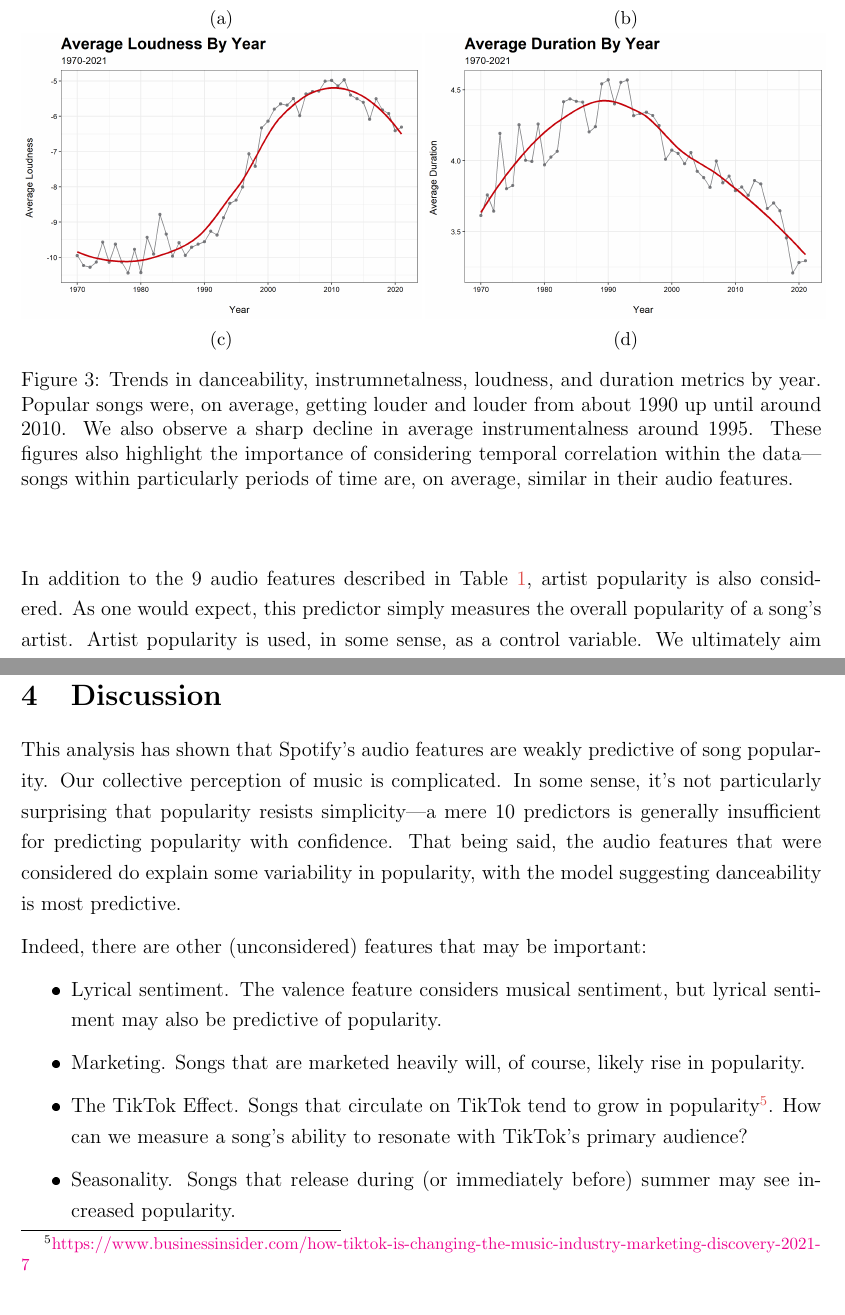
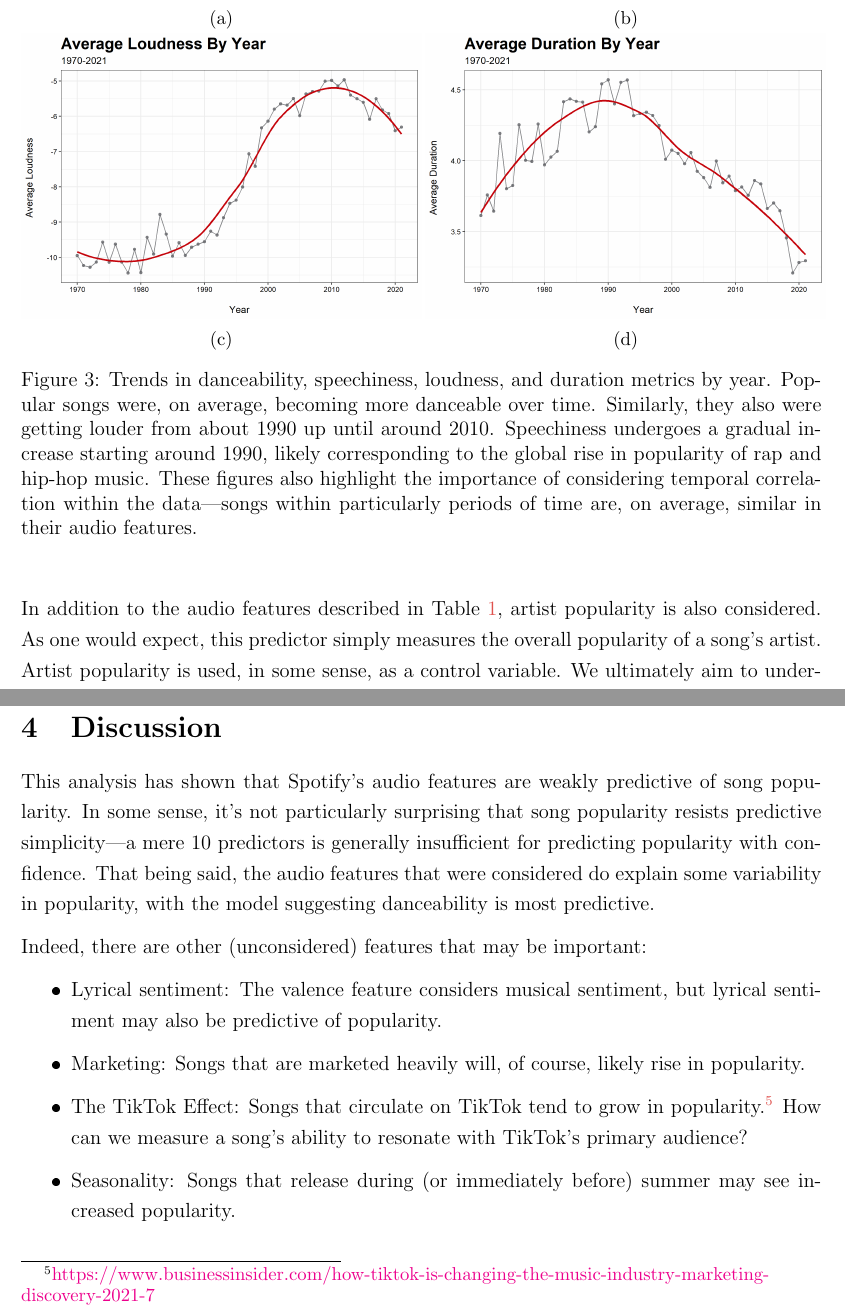
Before and after one commit to james-hubbs/A-Bayesian-Hierarchical-Model-For-Predicting-Song-Popularity, a LaTeX document (report/song_popularity.tex): two parts of pages 6 and 13 of 13, joined at a grey line, cut so that both start at the same text. The pictures show the PDF file report/song_popularity.pdf that the author committed with the source.

Commit message:
Added updated version of final report

```diff
--- a/report/song_popularity.tex
+++ b/report/song_popularity.tex
@@ -87,9 +87,9 @@ There are other interesting temporal features of this dataset. In particular, th
 \end{subfigure}
 \begin{subfigure}[b]{0.5\textwidth}
 \centering
-\includegraphics[width = \textwidth]{track_instrumentalness_trend_.png}
+\includegraphics[width = \textwidth]{track_speechiness_trend_.png}
 \caption{}
-\label{fig:instrumentalness_trend}
+\label{fig:speechiness_trend}
 \end{subfigure}
 \begin{subfigure}[b]{0.5\textwidth}
 \centering
@@ -103,7 +103,7 @@ There are other interesting temporal features of this dataset. In particular, th
 \caption{}
 \label{fig:duration_trend}
 \end{subfigure}
-\caption{Trends in danceability, instrumnetalness, loudness, and duration metrics by year. Popular songs were, on average, getting louder and louder from about 1990 up until around 2010. We also observe a sharp decline in average instrumentalness around 1995. These figures also highlight the importance of considering temporal correlation within the data---songs within particularly periods of time are, on average, similar in their audio features.}
+\caption{Trends in danceability, speechiness, loudness, and duration metrics by year. Popular songs were, on average, becoming more danceable over time. Similarly, they also were getting louder from about 1990 up until around 2010.  Speechiness undergoes a gradual increase starting around 1990, likely corresponding to the global rise in popularity of rap and hip-hop music. These figures also highlight the importance of considering temporal correlation within the data---songs within particularly periods of time are, on average, similar in their audio features.}
 \label{fig:multipart_figure}
 \end{figure}
 % Further, it's not surprising that there is some apparent colinearity among the predictors. Intuitively, we'd expect songs high in acousticness to also score low in loudness, for example.
@@ -114,7 +114,7 @@ There are other interesting temporal features of this dataset. In particular, th
 % \caption{}
 % \label{fig:predictor_cor} % useful for hyperref'ing later
 % \end{figure}
-In addition to the 9 audio features described in Table \ref{table:audio_features}, artist popularity is also considered. As one would expect, this predictor simply measures the overall popularity of a song's artist. Artist popularity is used, in some sense, as a control variable. We ultimately aim to understand the predictive relationship between song popularity and audio features, but it seems likely that some artists could reach such a high level of fame and recognition that their songs become popular independently from their audio features. We will therefor allow artist popularity to enter the model, serving as a type of control.
+In addition to the audio features described in Table \ref{table:audio_features}, artist popularity is also considered. As one would expect, this predictor simply measures the overall popularity of a song's artist. Artist popularity is used, in some sense, as a control variable. We ultimately aim to understand the predictive relationship between song popularity and audio features, but it seems likely that some artists could reach such a high level of fame and recognition that their songs become popular independently from their audio features. We will therefor allow artist popularity to enter the model, serving as a type of control.
 
 Further, the ``energy" feature was omitted from consideration due to reasonably high colinearity with several other features. In particular, its correlation coefficient with loudness, acousticness, and valence was 0.70, -0.60, and 0.40, respectively.
 
@@ -266,13 +266,13 @@ Despite the indication of weak predictive performance, it's still of interest to
 \begin{figure}[H] % H forces the figure to appear in this location, h! tries really hard to do the same thing
 \centering
 \includegraphics[width=0.7\textwidth]{standardized_coeffs.png} % no need to specify a file extension & pay attention to scaling by width!
-\caption{Standardized posterior coefficient means. The data suggest that danceability has largest effect on popularity.}
+\caption{Standardized posterior coefficient means. The data suggest that danceability has the largest effect on popularity.}
 \label{fig:standardized_coefs} % useful for hyperref'ing later
 \end{figure}
 
 We see that danceability appears most predictive of popularity---popular songs will typically leverage a pronounced, predictable beat with minimal rhythmic fluctuation.
 
-A hierarchical model with variable intercepts and slopes was used under the assumption that the effect of each predictor on popularity may vary by decade. To verify this assumption, we can plot the posterior distribution for each predictor. We find that for some predictors the effect does indeed vary by decade; for others, however, it does not.
+A hierarchical model with variable intercepts and slopes was used under the assumption that the effect of each predictor on popularity may vary by decade. To verify this assumption, we can plot the posterior distribution for each predictor's coefficient. We find that for some predictors the effect does indeed vary by decade; for others, however, it does not.
 
 \begin{figure}[H]
 \begin{subfigure}[b]{0.5\textwidth}
@@ -291,4 +291,3 @@ A hierarchical model with variable intercepts and slopes was used under the assu
 \end{figure}
 
 \section{Discussion}
-This analysis has shown that Spotify's audio features are weakly predictive of song popularity. Our collective perception of music is complicated. In some sense, it's not particularly surprising that popularity resists simplicity---a mere 10 predictors is generally insufficient for predicting popularity with confidence. That being said, the audio features that were considered do explain some variability in popularity, with the model suggesting danceability is most predictive.
@@ -301,4 +298,7 @@ Indeed, there are other (unconsidered) features that may be important:
-  \item Seasonality. Songs that release during (or immediately before) summer may see increased popularity.
+  \item Lyrical sentiment: The valence feature considers musical sentiment, but lyrical sentiment  may also be predictive of popularity.
+  \item Marketing: Songs that are marketed heavily will, of course, likely rise in popularity.
+  \item The TikTok Effect: Songs that circulate on TikTok tend to grow in popularity.\footnote{\href{https://www.businessinsider.com/how-tiktok-is-changing-the-music-industry-marketing-discovery-2021-7}{\small{https://www.businessinsider.com/how-tiktok-is-changing-the-music-industry-marketing-discovery-2021-7}}} How can we measure a song's ability to resonate with TikTok's primary audience?
+  \item Seasonality: Songs that release during (or immediately before) summer may see increased popularity.
 \end{itemize}
 
 \end{document}
```
Also changed, not shown: report/song_popularity.pdf, report/song_popularity.tex (6 more changed lines).
